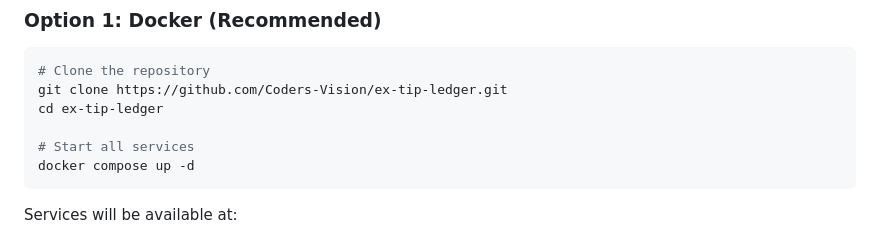
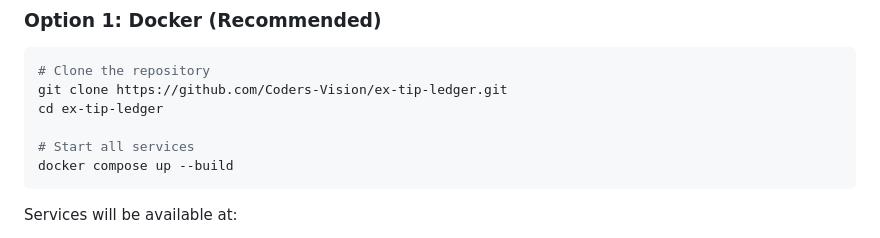
Before and after one commit to Coders-Vision/ex-tip-ledger, a Markdown page: README.md, the part around the change. GitHub-like rendering.

Commit message:
chore: update socker command

````diff
--- a/README.md
+++ b/README.md
@@ -64,7 +64,7 @@ git clone https://github.com/Coders-Vision/ex-tip-ledger.git
 cd ex-tip-ledger
 
 # Start all services
-docker compose up -d
+docker compose up --build
 ```
 
 Services will be available at:
````
